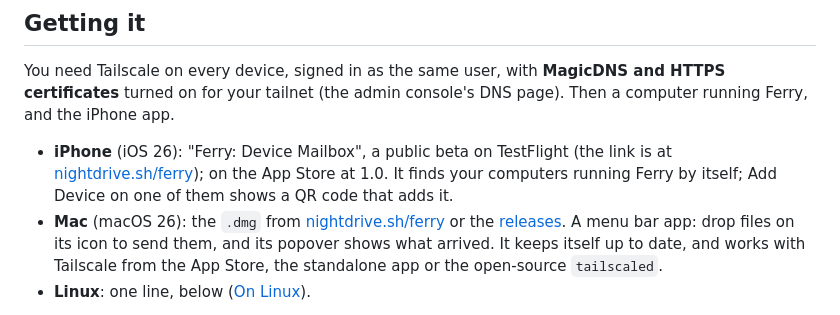
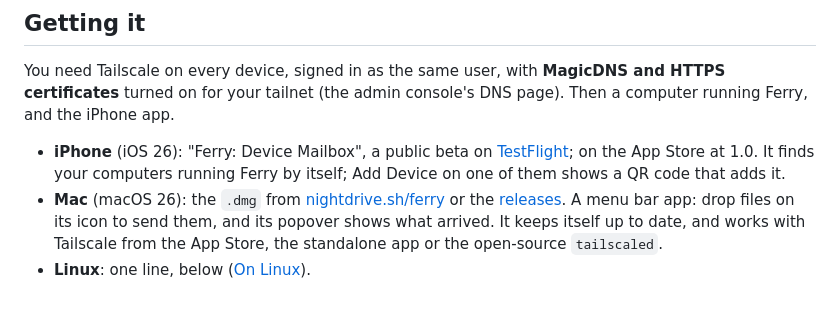
Before and after one commit to nightdrive-sh/ferry, a Markdown page: README.md, the part around one of its changes. Drawn GitHub-style.

Commit message:
README: Ferry for iPhone's public TestFlight link
Co-Authored-By: Claude Opus 5.5 <noreply@anthropic.com>
Claude-Session: https://claude.ai/code/session_0138aECFi7Ck4tQZek2DJsJp

```diff
--- a/README.md
+++ b/README.md
@@ -14,7 +14,7 @@ Ferry is made by [Nightdrive](https://nightdrive.sh). More, and the privacy poli
 
 You need Tailscale on every device, signed in as the same user, with **MagicDNS and HTTPS certificates** turned on for your tailnet (the admin console's DNS page). Then a computer running Ferry, and the iPhone app.
 
-- **iPhone** (iOS 26): "Ferry: Device Mailbox", a public beta on TestFlight (the link is at [nightdrive.sh/ferry](https://nightdrive.sh/ferry)); on the App Store at 1.0. It finds your computers running Ferry by itself; Add Device on one of them shows a QR code that adds it.
+- **iPhone** (iOS 26): "Ferry: Device Mailbox", a public beta on [TestFlight](https://testflight.apple.com/join/qSG41FTp); on the App Store at 1.0. It finds your computers running Ferry by itself; Add Device on one of them shows a QR code that adds it.
 - **Mac** (macOS 26): the `.dmg` from [nightdrive.sh/ferry](https://nightdrive.sh/ferry) or the [releases](https://github.com/nightdrive-sh/ferry/releases). A menu bar app: drop files on its icon to send them, and its popover shows what arrived. It keeps itself up to date, and works with Tailscale from the App Store, the standalone app or the open-source `tailscaled`.
 - **Linux**: one line, below ([On Linux](#on-linux)).
 
```
Also changed, not shown: other parts of README.md (+1 -1 lines).
